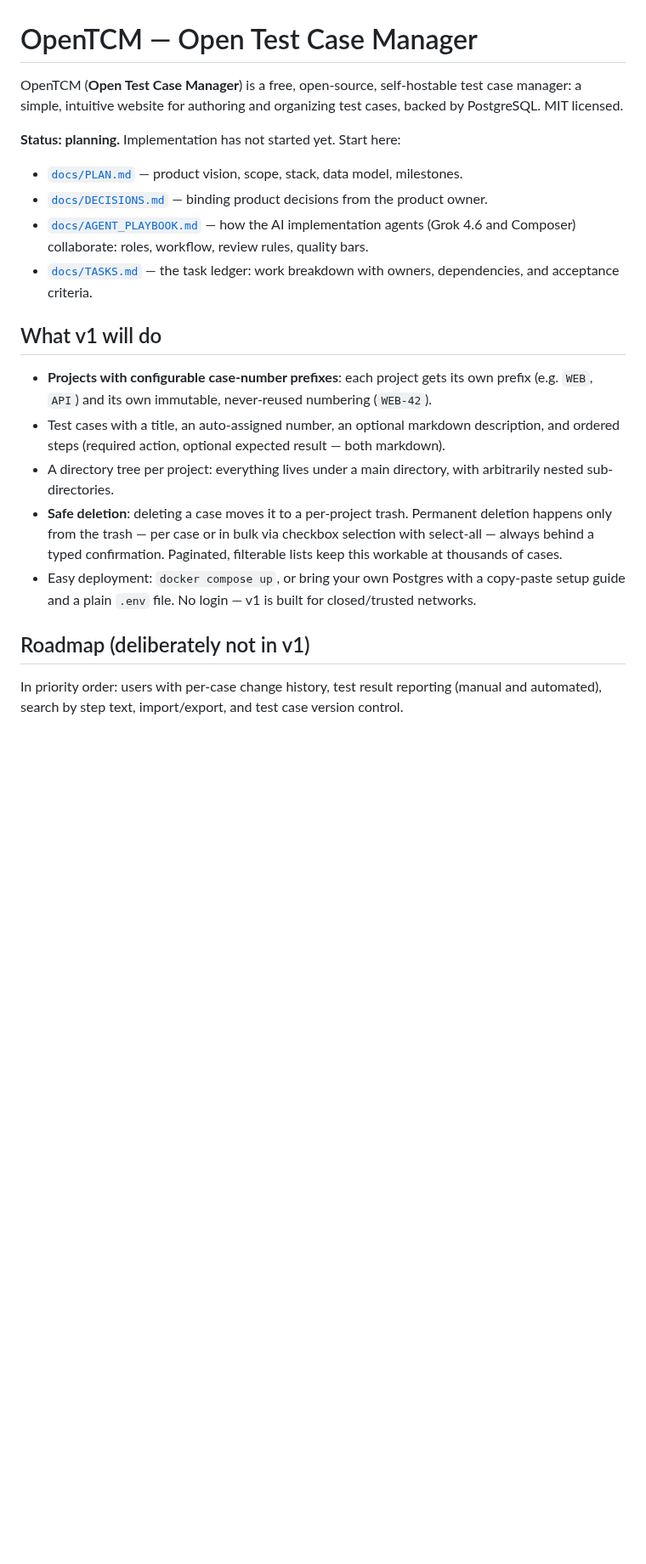
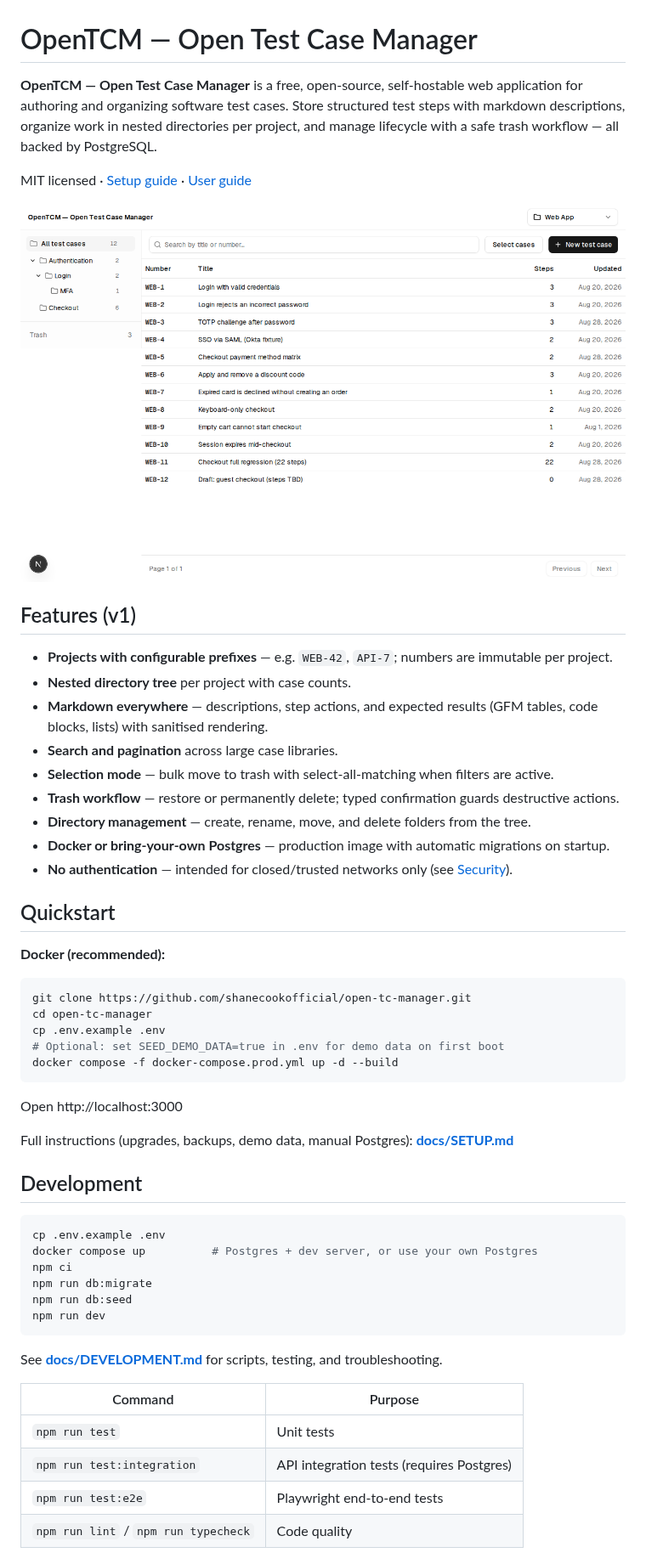
Before and after one commit to shanecookofficial/open-tc-manager, a Markdown page: README.md, the part around one of its changes. Shown at 85% size. GitHub-like rendering; pictures changed too: docs/images/repository.png (added); blank space fills up the shorter version.

````diff
--- a/README.md
+++ b/README.md
@@ -1,34 +1,66 @@
 # OpenTCM — Open Test Case Manager
 
-OpenTCM (**Open Test Case Manager**) is a free, open-source, self-hostable test case
-manager: a simple, intuitive website for authoring and organizing test cases, backed
-by PostgreSQL. MIT licensed.
+**OpenTCM — Open Test Case Manager** is a free, open-source, self-hostable web
+application for authoring and organizing software test cases. Store structured test
+steps with markdown descriptions, organize work in nested directories per project, and
+manage lifecycle with a safe trash workflow — all backed by PostgreSQL.
 
-**Status: planning.** Implementation has not started yet. Start here:
+MIT licensed · [Setup guide](docs/SETUP.md) · [User guide](docs/USER_GUIDE.md)
 
-- [`docs/PLAN.md`](docs/PLAN.md) — product vision, scope, stack, data model, milestones.
-- [`docs/DECISIONS.md`](docs/DECISIONS.md) — binding product decisions from the product owner.
-- [`docs/AGENT_PLAYBOOK.md`](docs/AGENT_PLAYBOOK.md) — how the AI implementation agents
-  (Grok 4.6 and Composer) collaborate: roles, workflow, review rules, quality bars.
-- [`docs/TASKS.md`](docs/TASKS.md) — the task ledger: work breakdown with owners,
-  dependencies, and acceptance criteria.
+![Repository view](docs/images/repository.png)
 
-## What v1 will do
+## Features (v1)
 
-- **Projects with configurable case-number prefixes**: each project gets its own prefix
-  (e.g. `WEB`, `API`) and its own immutable, never-reused numbering (`WEB-42`).
-- Test cases with a title, an auto-assigned number, an optional markdown description,
-  and ordered steps (required action, optional expected result — both markdown).
-- A directory tree per project: everything lives under a main directory, with
-  arbitrarily nested sub-directories.
-- **Safe deletion**: deleting a case moves it to a per-project trash. Permanent
-  deletion happens only from the trash — per case or in bulk via checkbox selection
-  with select-all — always behind a typed confirmation. Paginated, filterable lists
-  keep this workable at thousands of cases.
-- Easy deployment: `docker compose up`, or bring your own Postgres with a copy-paste
-  setup guide and a plain `.env` file. No login — v1 is built for closed/trusted networks.
+- **Projects with configurable prefixes** — e.g. `WEB-42`, `API-7`; numbers are
+  immutable per project.
+- **Nested directory tree** per project with case counts.
+- **Markdown everywhere** — descriptions, step actions, and expected results (GFM
+  tables, code blocks, lists) with sanitised rendering.
+- **Search and pagination** across large case libraries.
+- **Selection mode** — bulk move to trash with select-all-matching when filters are
+  active.
+- **Trash workflow** — restore or permanently delete; typed confirmation guards
+  destructive actions.
+- **Directory management** — create, rename, move, and delete folders from the tree.
+- **Docker or bring-your-own Postgres** — production image with automatic migrations
+  on startup.
+- **No authentication** — intended for closed/trusted networks only (see
+  [Security](#security)).
 
-## Roadmap (deliberately not in v1)
+## Quickstart
 
-In priority order: users with per-case change history, test result reporting (manual
-and automated), search by step text, import/export, and test case version control.
+**Docker (recommended):**
+
+```bash
+git clone https://github.com/shanecookofficial/open-tc-manager.git
+cd open-tc-manager
+cp .env.example .env
+# Optional: set SEED_DEMO_DATA=true in .env for demo data on first boot
+docker compose -f docker-compose.prod.yml up -d --build
+```
+
+Open http://localhost:3000
+
+Full instructions (upgrades, backups, demo data, manual Postgres): **[docs/SETUP.md](docs/SETUP.md)**
+
+## Development
+
+```bash
+cp .env.example .env
+docker compose up          # Postgres + dev server, or use your own Postgres
+npm ci
+npm run db:migrate
+npm run db:seed
+npm run dev
+```
+
+See **[docs/DEVELOPMENT.md](docs/DEVELOPMENT.md)** for scripts, testing, and
+troubleshooting.
+
+| Command | Purpose |
+| --- | --- |
+| `npm run test` | Unit tests |
+| `npm run test:integration` | API integration tests (requires Postgres) |
+| `npm run test:e2e` | Playwright end-to-end tests |
+| `npm run lint` / `npm run typecheck` | Code quality |
+
````
Also changed, not shown: other parts of README.md (+36 -0 lines), docs/SETUP.md (added, +316 -0 lines), docs/TASKS.md (+4 -1 lines), docs/USER_GUIDE.md (added, +132 -0 lines), docs/images/case-detail.png (added), docs/images/trash.png (added), 3 other files.
